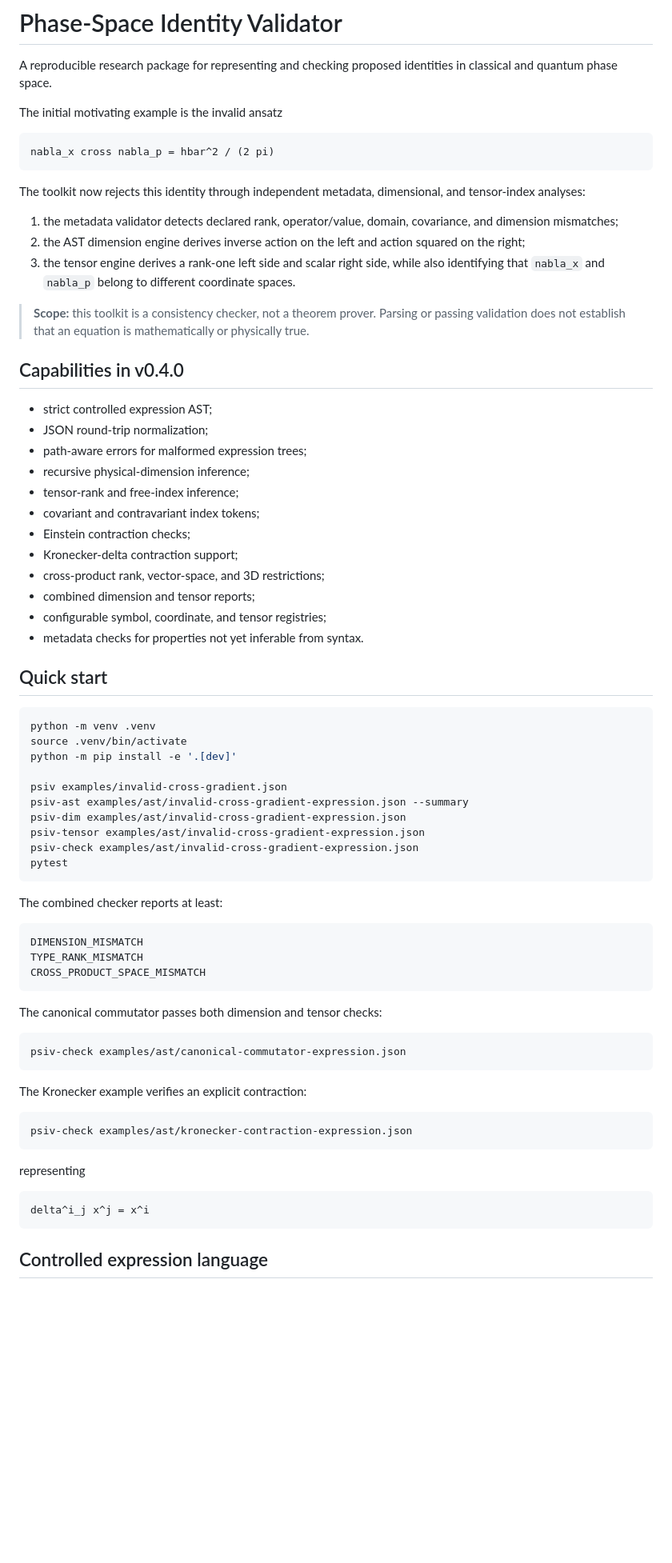
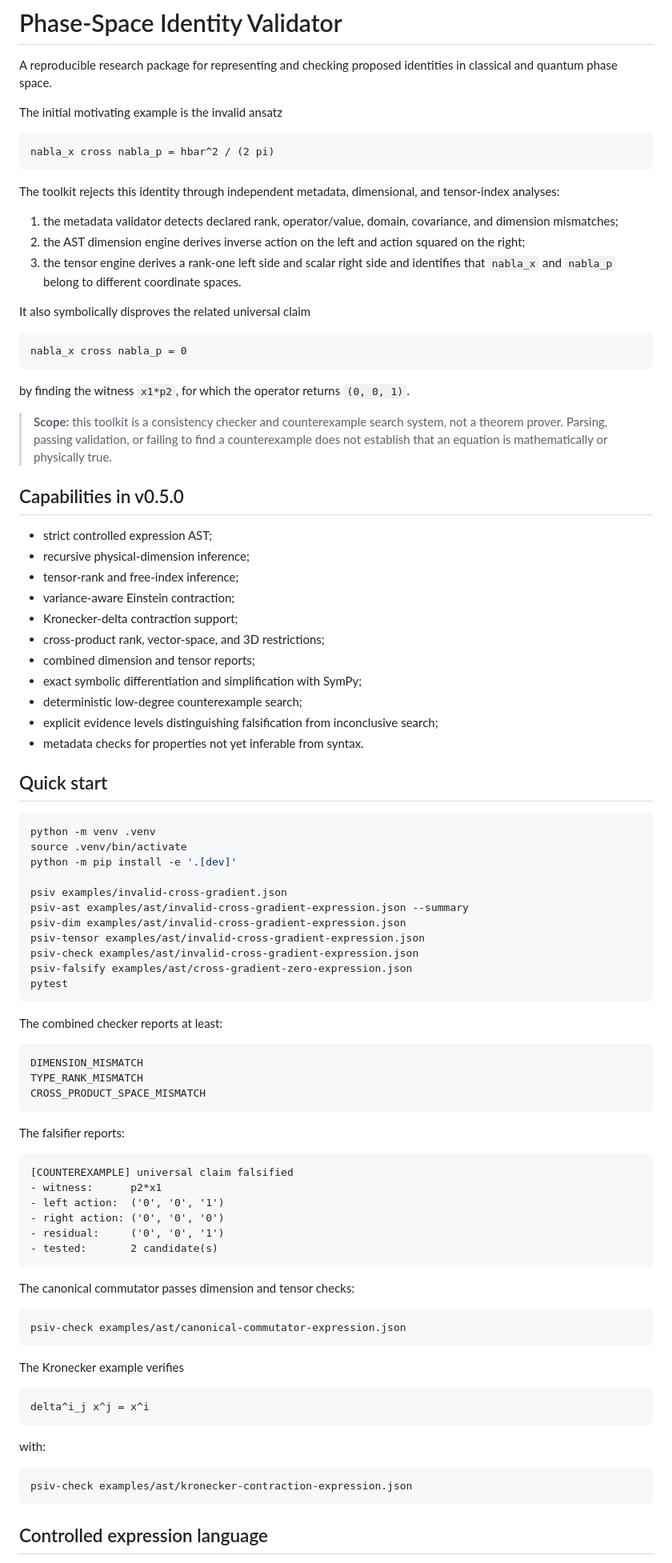
Before and after one commit to artistso/whitepapers, a Markdown page: phase-space-identity-validator/README.md, the part around one of its changes. Shown at 80% size. GitHub-like rendering; blank space fills up the shorter version.

Commit message:
docs: document v0.5 symbolic falsification

````diff
--- a/phase-space-identity-validator/README.md
+++ b/phase-space-identity-validator/README.md
@@ -8,27 +8,34 @@ The initial motivating example is the invalid ansatz
 nabla_x cross nabla_p = hbar^2 / (2 pi)
 ```
 
-The toolkit now rejects this identity through independent metadata, dimensional, and tensor-index analyses:
+The toolkit rejects this identity through independent metadata, dimensional, and tensor-index analyses:
 
 1. the metadata validator detects declared rank, operator/value, domain, covariance, and dimension mismatches;
 2. the AST dimension engine derives inverse action on the left and action squared on the right;
-3. the tensor engine derives a rank-one left side and scalar right side, while also identifying that `nabla_x` and `nabla_p` belong to different coordinate spaces.
+3. the tensor engine derives a rank-one left side and scalar right side and identifies that `nabla_x` and `nabla_p` belong to different coordinate spaces.
 
-> **Scope:** this toolkit is a consistency checker, not a theorem prover. Parsing or passing validation does not establish that an equation is mathematically or physically true.
+It also symbolically disproves the related universal claim
 
-## Capabilities in v0.4.0
+```text
+nabla_x cross nabla_p = 0
+```
+
+by finding the witness `x1*p2`, for which the operator returns `(0, 0, 1)`.
+
+> **Scope:** this toolkit is a consistency checker and counterexample search system, not a theorem prover. Parsing, passing validation, or failing to find a counterexample does not establish that an equation is mathematically or physically true.
+
+## Capabilities in v0.5.0
 
 - strict controlled expression AST;
-- JSON round-trip normalization;
-- path-aware errors for malformed expression trees;
 - recursive physical-dimension inference;
 - tensor-rank and free-index inference;
-- covariant and contravariant index tokens;
-- Einstein contraction checks;
+- variance-aware Einstein contraction;
 - Kronecker-delta contraction support;
 - cross-product rank, vector-space, and 3D restrictions;
 - combined dimension and tensor reports;
-- configurable symbol, coordinate, and tensor registries;
+- exact symbolic differentiation and simplification with SymPy;
+- deterministic low-degree counterexample search;
+- explicit evidence levels distinguishing falsification from inconclusive search;
 - metadata checks for properties not yet inferable from syntax.
 
 ## Quick start
@@ -43,6 +50,7 @@ psiv-ast examples/ast/invalid-cross-gradient-expression.json --summary
 psiv-dim examples/ast/invalid-cross-gradient-expression.json
 psiv-tensor examples/ast/invalid-cross-gradient-expression.json
 psiv-check examples/ast/invalid-cross-gradient-expression.json
+psiv-falsify examples/ast/cross-gradient-zero-expression.json
 pytest
 ```
 
@@ -54,23 +62,34 @@ TYPE_RANK_MISMATCH
 CROSS_PRODUCT_SPACE_MISMATCH
 ```
 
-The canonical commutator passes both dimension and tensor checks:
+The falsifier reports:
+
+```text
+[COUNTEREXAMPLE] universal claim falsified
+- witness:      p2*x1
+- left action:  ('0', '0', '1')
+- right action: ('0', '0', '0')
+- residual:     ('0', '0', '1')
+- tested:       2 candidate(s)
+```
+
+The canonical commutator passes dimension and tensor checks:
 
 ```bash
 psiv-check examples/ast/canonical-commutator-expression.json
 ```
 
-The Kronecker example verifies an explicit contraction:
+The Kronecker example verifies
+
+```text
+delta^i_j x^j = x^i
+```
+
+with:
 
 ```bash
 psiv-check examples/ast/kronecker-contraction-expression.json
 ```
 
-representing
-
-```text
-delta^i_j x^j = x^i
-```
-
 ## Controlled expression language
 
````
Also changed, not shown: other parts of phase-space-identity-validator/README.md (+13 -27 lines).
